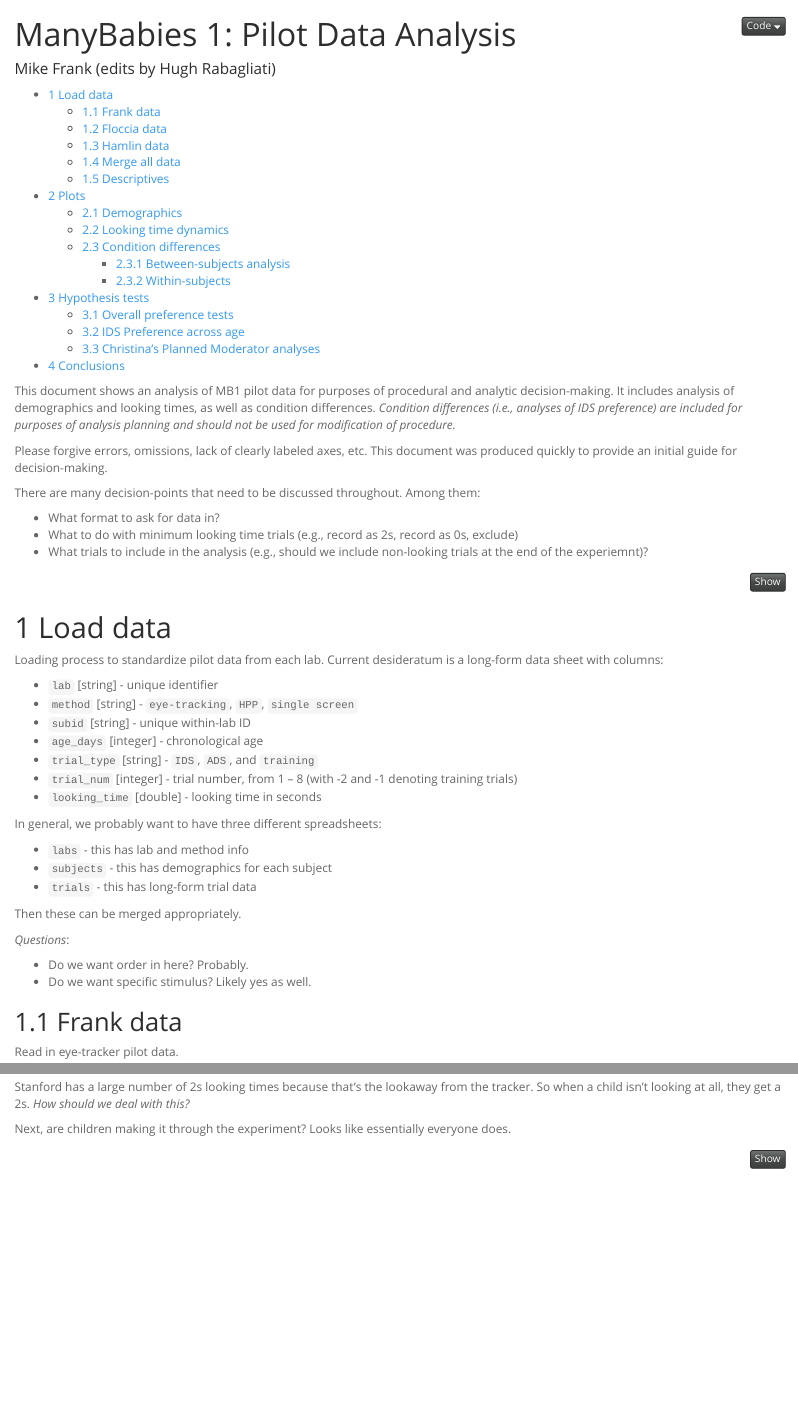
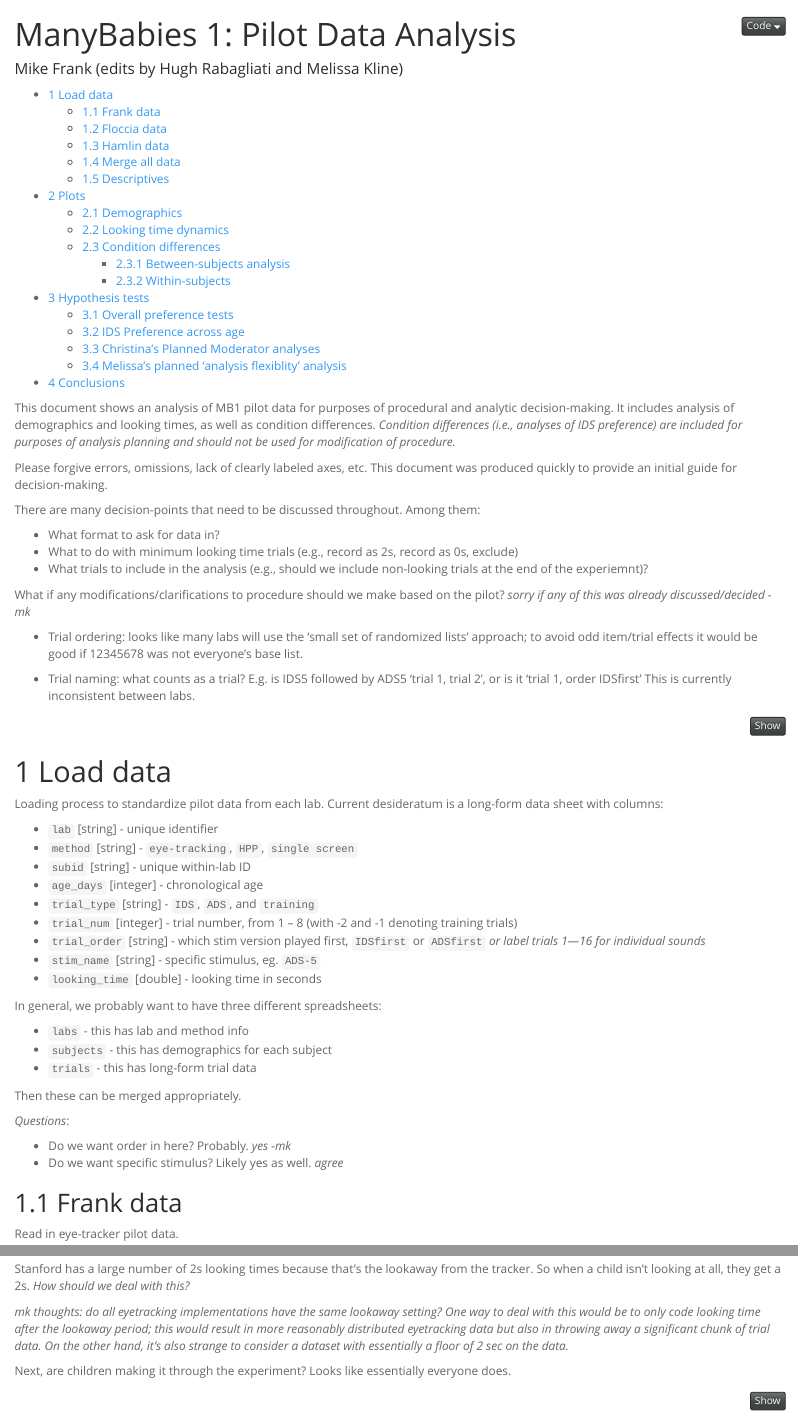
Before and after one commit to mcfrank/manybabies-analysis, an R Markdown document (manybabies_pilot.Rmd): the page in a window 1100 px wide, from its top, and a second part further down, joined at a grey line. Rendered offline with R 4.5, knitr and Pandoc, with nearby package versions; some code elsewhere in the file could not run offline.

Commit message:
thoughts from melissa on initial analyses

````diff
--- a/manybabies_pilot.Rmd
+++ b/manybabies_pilot.Rmd
@@ -1,6 +1,6 @@
 ---
 title: "ManyBabies 1: Pilot Data Analysis"
-author: "Mike Frank (edits by Hugh Rabagliati)"
+author: "Mike Frank (edits by Hugh Rabagliati and Melissa Kline)"
 output:
   html_document:
     toc: true
@@ -19,6 +19,12 @@ There are many decision-points that need to be discussed throughout. Among them:
 - What format to ask for data in?
 - What to do with minimum looking time trials (e.g., record as 2s, record as 0s, exclude)
 - What trials to include in the analysis (e.g., should we include non-looking trials at the end of the experiemnt)?
+
+What if any modifications/clarifications to procedure should we make based on the pilot? *sorry if any of this was already discussed/decided -mk*
+
+- Trial ordering: looks like many labs will use the 'small set of randomized lists' approach; to avoid odd item/trial effects it would be good if 12345678 was not everyone's base list.
+
+- Trial naming: what counts as a trial?  E.g. is IDS5 followed by ADS5 'trial 1, trial 2', or is it 'trial 1, order IDSfirst' This is currently inconsistent between labs.
 
 ```{r Preliminaries, results = "hide", message = FALSE}
 options(dplyr.width = Inf)
@@ -47,6 +53,8 @@ Loading process to standardize pilot data from each lab. Current desideratum is
 - `age_days` [integer] - chronological age
 - `trial_type` [string] - `IDS`, `ADS`, and `training`
 - `trial_num` [integer] - trial number, from 1 -- 8 (with -2 and -1 denoting training trials)
+- `trial_order` [string] - which stim version played first, `IDSfirst` or `ADSfirst` *or label trials 1---16 for individual sounds*
+- `stim_name` [string] - specific stimulus, eg. `ADS-5`
 - `looking_time` [double] - looking time in seconds
 
 In general, we probably want to have three different spreadsheets:
@@ -59,8 +67,8 @@ Then these can be merged appropriately.
 
 _Questions_:
 
-- Do we want order in here? Probably.
-- Do we want specific stimulus? Likely yes as well.
+- Do we want order in here? Probably. *yes -mk*
+- Do we want specific stimulus? Likely yes as well. *agree*
 
 
 ## Frank data
@@ -215,6 +223,9 @@ qplot(looking_time, fill = lab, facets = ~ lab, binwidth = 2, data = d)
 
 Stanford has a large number of 2s looking times because that's the lookaway from the tracker. So when a child isn't looking at all, they get a 2s. *How should we deal with this?*
 
+*mk thoughts: do all eyetracking implementations have the same lookaway setting?  One way to deal with this would be to only code looking time after the lookaway period; this would result in more reasonably distributed eyetracking data but also in throwing away a significant chunk of trial data.  On the other hand, it's also strange to consider a dataset with
+essentially a floor of 2 sec on the data.*
+
 Next, are children making it through the experiment? Looks like essentially everyone does.
 
 ```{r}
````
Also changed, not shown: .RData (added), manybabies_pilot.Rmd (17 more changed lines), 2 other files.
